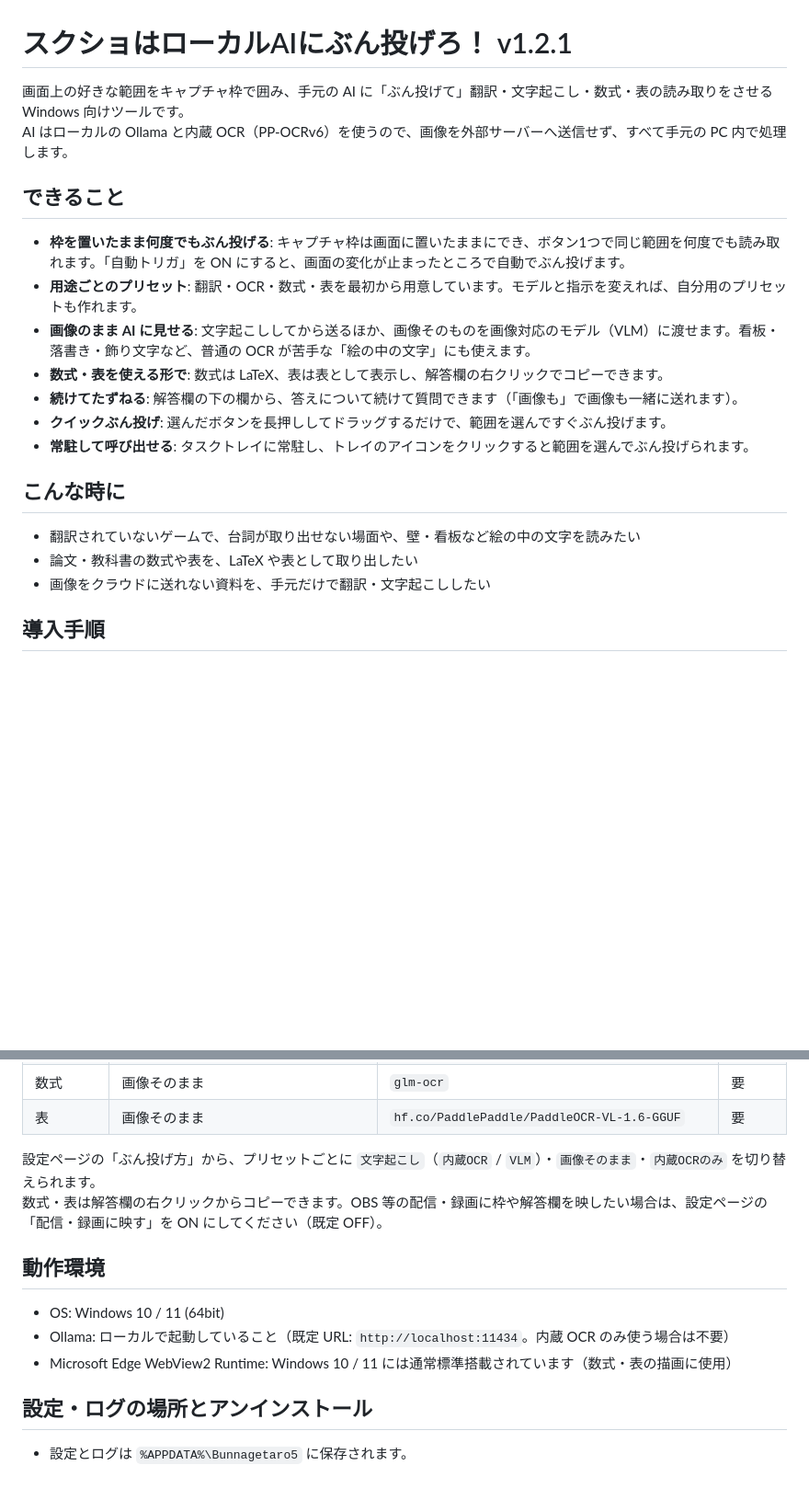
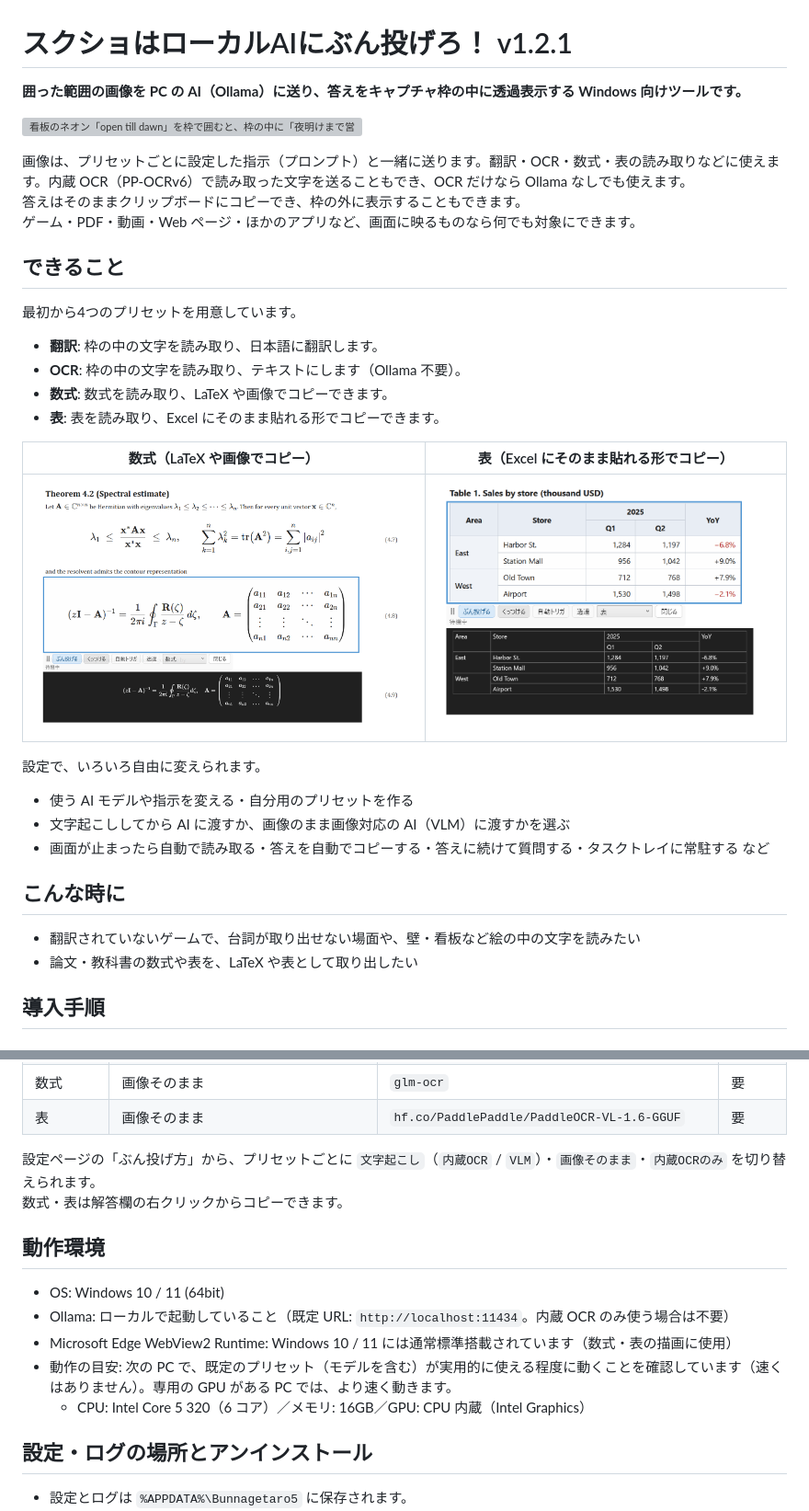
Before and after one commit to gonsuke0926-hub/Bunnagetaro, a Markdown page: README.md, 2 parts joined by grey strips. Shown at 92% size. Drawn GitHub-style; pictures changed too: docs/images/demo_formula.png (added), docs/images/demo_table.png (added); blank space fills up the shorter version; grey boxes are pictures that could not be loaded.

Commit message:
README を書き直し、デモの画像を入れる

```diff
--- a/README.md
+++ b/README.md
@@ -1,23 +1,36 @@
 # スクショはローカルAIにぶん投げろ！ v1.2.1
 
-画面上の好きな範囲をキャプチャ枠で囲み、手元の AI に「ぶん投げて」翻訳・文字起こし・数式・表の読み取りをさせる Windows 向けツールです。
-AI はローカルの Ollama と内蔵 OCR（PP-OCRv6）を使うので、画像を外部サーバーへ送信せず、すべて手元の PC 内で処理します。
+**囲った範囲の画像を PC の AI（Ollama）に送り、答えをキャプチャ枠の中に透過表示する Windows 向けツールです。**
+
+![看板のネオン「open till dawn」を枠で囲むと、枠の中に「夜明けまで営業」と訳が重なって表示される](docs/images/demo_sign.webp)
+
+画像は、プリセットごとに設定した指示（プロンプト）と一緒に送ります。翻訳・OCR・数式・表の読み取りなどに使えます。内蔵 OCR（PP-OCRv6）で読み取った文字を送ることもでき、OCR だけなら Ollama なしでも使えます。
+答えはそのままクリップボードにコピーでき、枠の外に表示することもできます。
+ゲーム・PDF・動画・Web ページ・ほかのアプリなど、画面に映るものなら何でも対象にできます。
 
 ## できること
 
-- **枠を置いたまま何度でもぶん投げる**: キャプチャ枠は画面に置いたままにでき、ボタン1つで同じ範囲を何度でも読み取れます。「自動トリガ」を ON にすると、画面の変化が止まったところで自動でぶん投げます。
-- **用途ごとのプリセット**: 翻訳・OCR・数式・表を最初から用意しています。モデルと指示を変えれば、自分用のプリセットも作れます。
-- **画像のまま AI に見せる**: 文字起こししてから送るほか、画像そのものを画像対応のモデル（VLM）に渡せます。看板・落書き・飾り文字など、普通の OCR が苦手な「絵の中の文字」にも使えます。
-- **数式・表を使える形で**: 数式は LaTeX、表は表として表示し、解答欄の右クリックでコピーできます。
-- **続けてたずねる**: 解答欄の下の欄から、答えについて続けて質問できます（「画像も」で画像も一緒に送れます）。
-- **クイックぶん投げ**: 選んだボタンを長押ししてドラッグするだけで、範囲を選んですぐぶん投げます。
-- **常駐して呼び出せる**: タスクトレイに常駐し、トレイのアイコンをクリックすると範囲を選んでぶん投げられます。
+最初から4つのプリセットを用意しています。
+
+- **翻訳**: 枠の中の文字を読み取り、日本語に翻訳します。
+- **OCR**: 枠の中の文字を読み取り、テキストにします（Ollama 不要）。
+- **数式**: 数式を読み取り、LaTeX や画像でコピーできます。
+- **表**: 表を読み取り、Excel にそのまま貼れる形でコピーできます。
+
+| 数式（LaTeX や画像でコピー） | 表（Excel にそのまま貼れる形でコピー） |
+| :---: | :---: |
+| ![行列を含む数式を枠で囲むと、枠の外に数式として表示される](docs/images/demo_formula.png) | ![見出しが2段でセル結合のある表を読み取り、表として表示する](docs/images/demo_table.png) |
+
+設定で、いろいろ自由に変えられます。
+
+- 使う AI モデルや指示を変える・自分用のプリセットを作る
+- 文字起こししてから AI に渡すか、画像のまま画像対応の AI（VLM）に渡すかを選ぶ
+- 画面が止まったら自動で読み取る・答えを自動でコピーする・答えに続けて質問する・タスクトレイに常駐する など
 
 ## こんな時に
 
 - 翻訳されていないゲームで、台詞が取り出せない場面や、壁・看板など絵の中の文字を読みたい
 - 論文・教科書の数式や表を、LaTeX や表として取り出したい
-- 画像をクラウドに送れない資料を、手元だけで翻訳・文字起こししたい
 
 ## 導入手順
 
@@ -70,13 +84,15 @@ AI はローカルの Ollama と内蔵 OCR（PP-OCRv6）を使うので、画像
 | 表 | 画像そのまま | `hf.co/PaddlePaddle/PaddleOCR-VL-1.6-GGUF` | 要 |
 
 設定ページの「ぶん投げ方」から、プリセットごとに `文字起こし`（`内蔵OCR` / `VLM`）・`画像そのまま`・`内蔵OCRのみ` を切り替えられます。
-数式・表は解答欄の右クリックからコピーできます。OBS 等の配信・録画に枠や解答欄を映したい場合は、設定ページの「配信・録画に映す」を ON にしてください（既定 OFF）。
+数式・表は解答欄の右クリックからコピーできます。
 
 ## 動作環境
 
 - OS: Windows 10 / 11 (64bit)
 - Ollama: ローカルで起動していること（既定 URL: `http://localhost:11434`。内蔵 OCR のみ使う場合は不要）
 - Microsoft Edge WebView2 Runtime: Windows 10 / 11 には通常標準搭載されています（数式・表の描画に使用）
+- 動作の目安: 次の PC で、既定のプリセット（モデルを含む）が実用的に使える程度に動くことを確認しています（速くはありません）。専用の GPU がある PC では、より速く動きます。
+  - CPU: Intel Core 5 320（6 コア）／メモリ: 16GB／GPU: CPU 内蔵（Intel Graphics）
 
 ## 設定・ログの場所とアンインストール
 
```
Also changed, not shown: other parts of README.md (+1 -0 lines), 1 other file.
